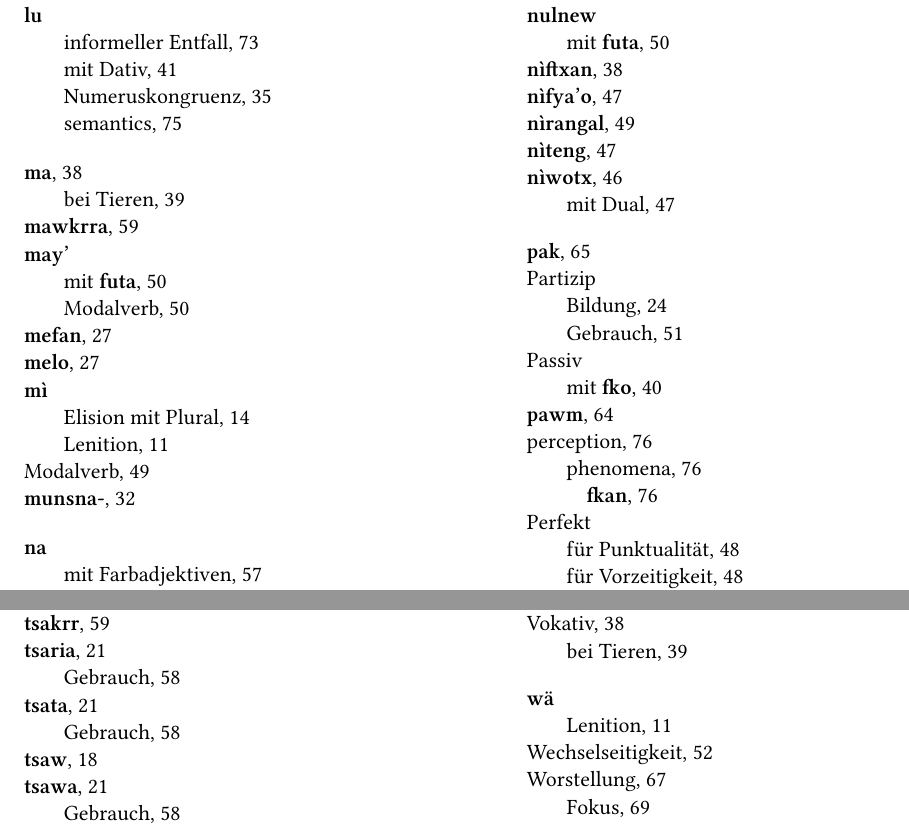
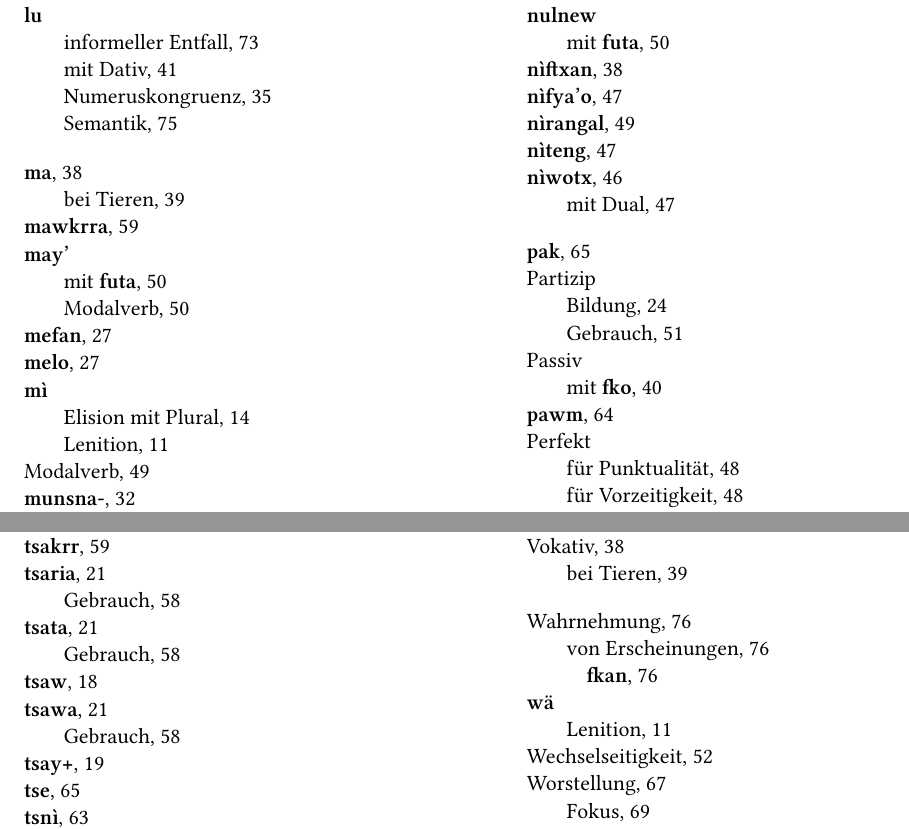
Before and after one commit to Titstewan/horen-de, a LaTeX book (horen-lenavi_de.tex, which reads semantics.tex): two parts of pages 85 and 87 of 87, joined at a grey line, cut so that both start at the same text. Compiled offline with XeLaTeX; a missing font is replaced by an installed copy or a similar font.

Commit message:
Index semantics
Index übersetzt: semantics

hasey leiu :))

```diff
--- a/semantics.tex
+++ b/semantics.tex
@@ -2,7 +2,7 @@
 
 In diesem Abschnitt werden einige Themen behandelt, die bereits in der Grammatik und im Wörterbuch beschrieben sind, die aber an einem Ort gesammelt werden sollten, um bestimmte Muster zu verdeutlichen.
 
-\section{Die Kopula und die Prädikation} \index{lu@\textbf{lu}!semantics}
+\section{Die Kopula und die Prädikation} \index{lu@\textbf{lu}!Semantik}
 Das wichtigste Verb der Substantiv- und Adjektivprädikation ist \N{lu} \E{sein}, zusammen mit dem Verb \N{slu} \E{werden}. Man nennt diese Verben ``Kopulaverben''.
 
 \begin{quotation}
@@ -61,7 +61,7 @@ Na'vi-Ausdrücke für Sinneswahrnehmungen unterscheiden zwischen Aktivität, Emp
 Die zusammengesetzten Ausdrücke mit \N{tìng} werden meist verwendet, wenn es kein offensichtliches direktes Objekt gibt, \N{tìng nari!} \E{schau dir das an!}. Sie können aber auch mit dem Dativ für die wahrgenommene Sache verwendet werden, \Npawl{poru tìng nari!} \E{schau ihn an!}, obwohl \Npawl{poti nìn!} \E{schau ihn an!} geläufiger ist.
 \NTeri{27/11/2012}{https://naviteri.org/2012/11/renu-ayinanfyaya-the-senses-paradigm/}
 
-\subsection{Erscheinungen} \index{perception!phenomena} \index{fkan@\textbf{fkan}} \index{perception!phenomena!fkan@\textbf{fkan}}
+\subsection{Erscheinungen} \index{Wahrnehmung!von Erscheinungen} \index{fkan@\textbf{fkan}} \index{Wahrnehmung!von Erscheinungen!fkan@\textbf{fkan}}
 Um subjektiv wahrgenommene Erscheinungen auszudrücken, wird das Verb \N{fkan} mit den Empfindungssubstantiven verwendet. \N{Fkan} selbst bedeutet in etwa \E{einer sensorischen Ausprägung ähneln, den Sinnen erscheinen als}.
 
 \begin{interlin} \label{ex:percep2}
```
Also changed, not shown: semantics.tex (2 more changed lines).
